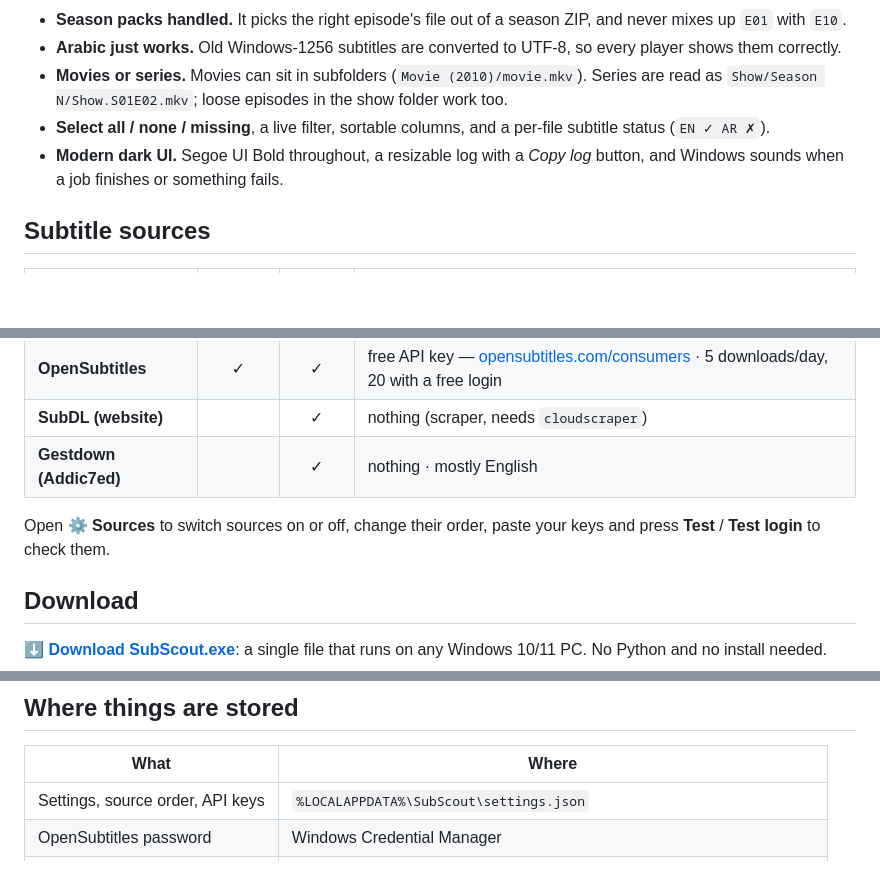
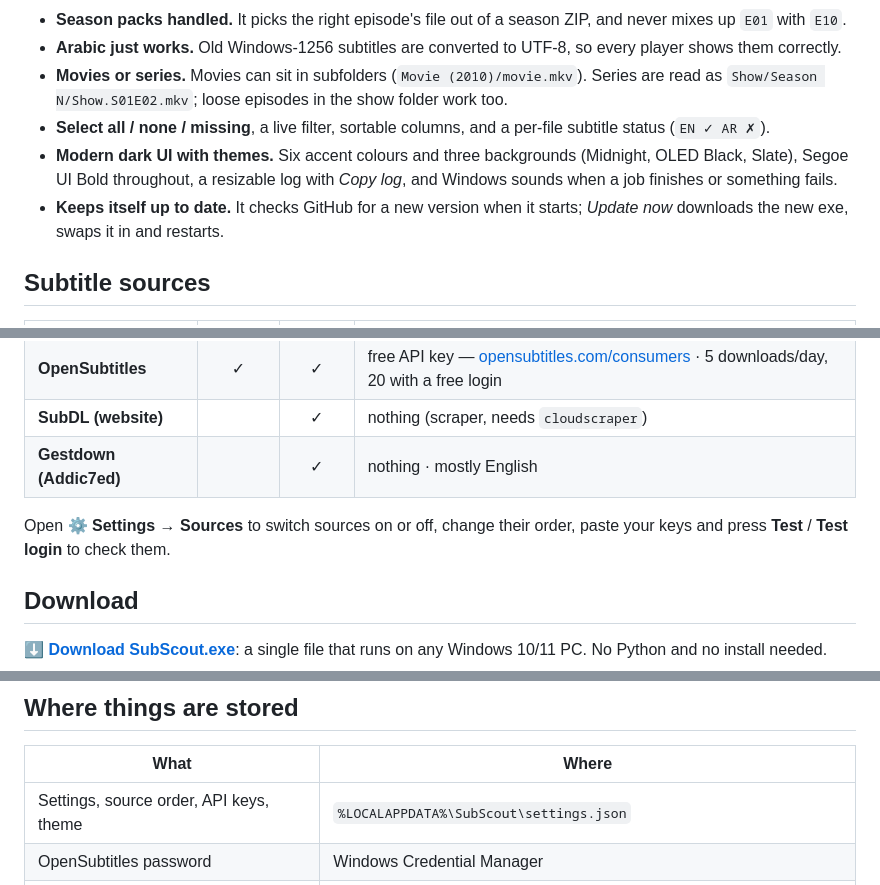
Before and after one commit to ilukezippo/SubScout, a Markdown page: README.md, 3 parts joined by grey strips. Rendered like a GitHub page; blank space fills up the shorter version.

```diff
--- a/README.md
+++ b/README.md
@@ -27,7 +31,8 @@ Point SubScout at a movie folder or a TV-series folder. It scans every video, wo
 - **Arabic just works.** Old Windows-1256 subtitles are converted to UTF-8, so every player shows them correctly.
 - **Movies or series.** Movies can sit in subfolders (`Movie (2010)/movie.mkv`). Series are read as `Show/Season N/Show.S01E02.mkv`; loose episodes in the show folder work too.
 - **Select all / none / missing**, a live filter, sortable columns, and a per-file subtitle status (`EN ✓ AR ✗`).
-- **Modern dark UI.** Segoe UI Bold throughout, a resizable log with a *Copy log* button, and Windows sounds when a job finishes or something fails.
+- **Modern dark UI with themes.** Six accent colours and three backgrounds (Midnight, OLED Black, Slate), Segoe UI Bold throughout, a resizable log with *Copy log*, and Windows sounds when a job finishes or something fails.
+- **Keeps itself up to date.** It checks GitHub for a new version when it starts; *Update now* downloads the new exe, swaps it in and restarts.
 
 ## Subtitle sources
 
@@ -40,7 +45,7 @@ Point SubScout at a movie folder or a TV-series folder. It scans every video, wo
 | **SubDL (website)** | | ✓ | nothing (scraper, needs `cloudscraper`) |
 | **Gestdown (Addic7ed)** | | ✓ | nothing · mostly English |
 
-Open **⚙ Sources** to switch sources on or off, change their order, paste your keys and press **Test** / **Test login** to check them.
+Open **⚙ Settings → Sources** to switch sources on or off, change their order, paste your keys and press **Test** / **Test login** to check them.
 
 ## Download
 
@@ -78,7 +83,7 @@ Every push to `main` that changes the app is built automatically by GitHub Actio
 
 | What | Where |
 |---|---|
-| Settings, source order, API keys | `%LOCALAPPDATA%\SubScout\settings.json` |
+| Settings, source order, API keys, theme | `%LOCALAPPDATA%\SubScout\settings.json` |
 | OpenSubtitles password | Windows Credential Manager |
 | IMDb matches (per folder) | `.yify_imdb_map.json` inside each scanned folder, so re-scans are instant |
 | Crash details | `%LOCALAPPDATA%\SubScout\crash_report.txt` |
```
Also changed, not shown: other parts of README.md (+5 -1 lines), RELEASE_NOTES.md (+5 -1 lines), assets/screenshot.png, assets/settings-about.png (added), assets/settings-themes.png (added), 2 other files.
